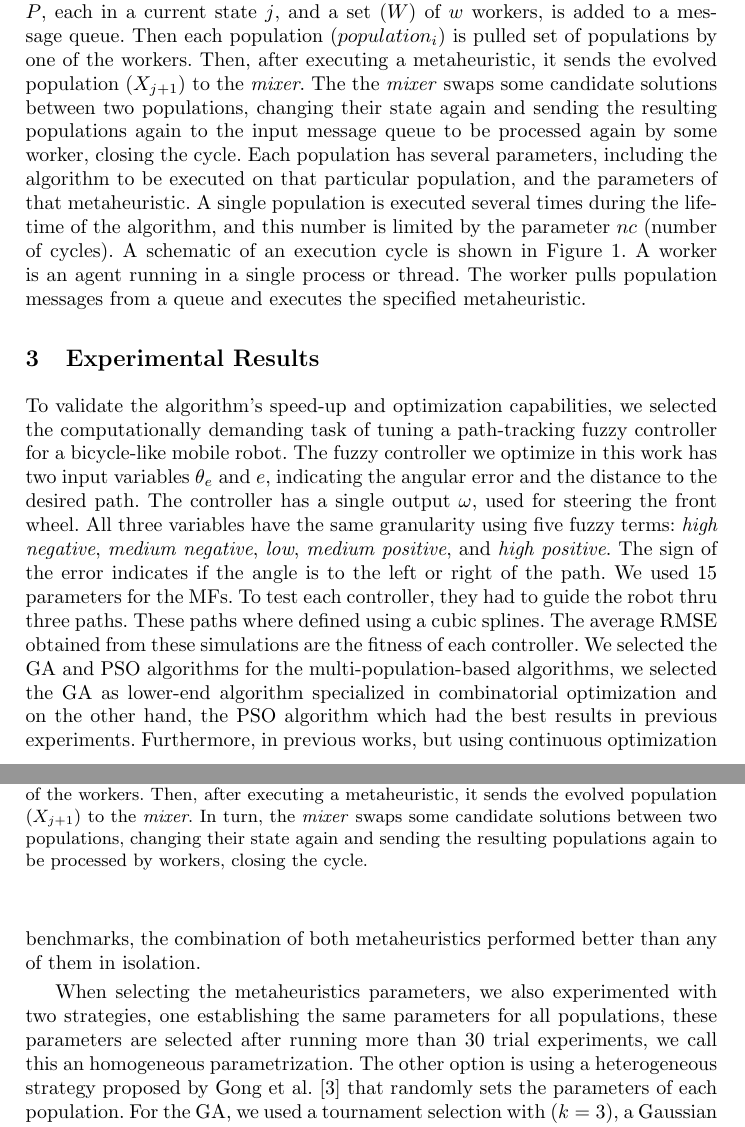
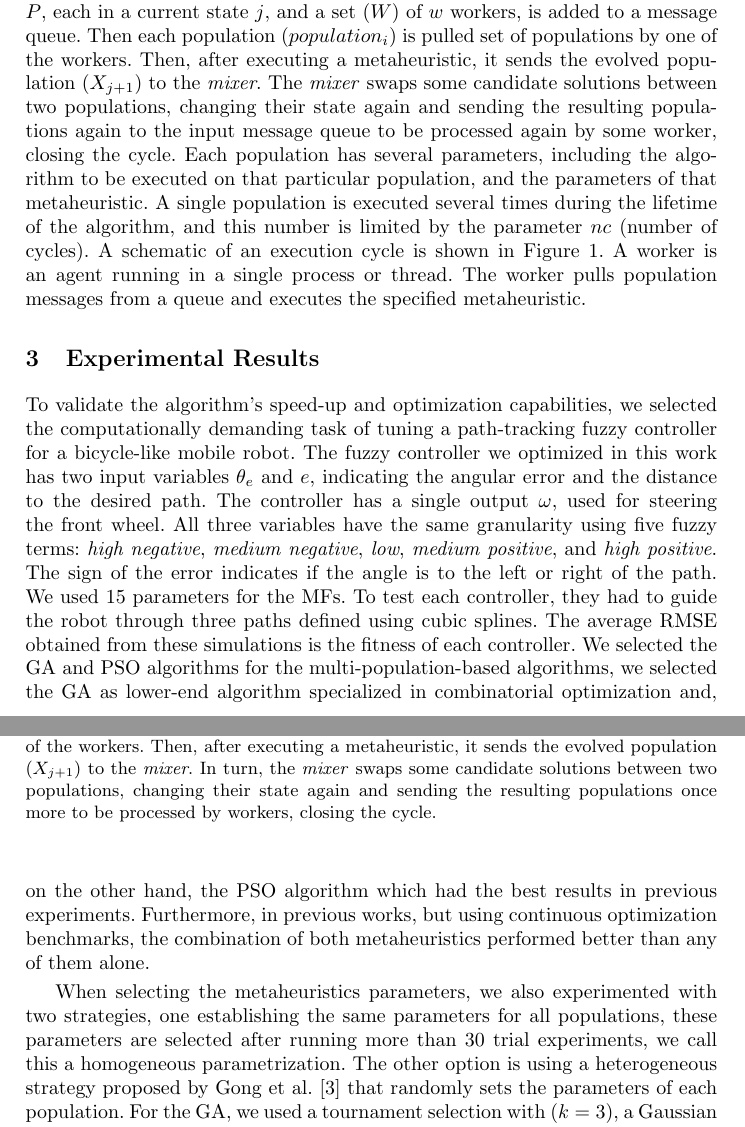
Before and after one commit to mariosky/Wivace-2023, a LaTeX paper (samplepaper.tex): two parts of pages 2 and 3 of 4 before the commit and two parts of pages 2 and 3 of 5 after it, joined at a grey line, cut so that both start at the same text. Compiled offline with pdfLaTeX.

Commit message:
Added some minor corrections, @jj please have a look.

```diff
--- a/samplepaper.tex
+++ b/samplepaper.tex
@@ -90,7 +90,7 @@ In this model, we have a  multi-population cycle in which a set of populations
 $P$, each in a current state $j$, and a set ($W$) of $w$ workers, is added to a
 message queue. Then each population ($population_{i}$) is pulled set of
 populations by one of the workers. Then, after executing a metaheuristic, it
-sends the evolved population ($X_{j+1}$) to the \emph{mixer}. The the
+sends the evolved population ($X_{j+1}$) to the \emph{mixer}. The
 \emph{mixer} swaps some candidate solutions between two populations, changing
 their state again and sending the resulting populations again to the input
 message queue to be processed again by some worker, closing the cycle. Each
@@ -110,7 +110,7 @@ current state $j$, and a set ($W$) of $w$ workers. Each population
 metaheuristic, it sends the evolved population ($X_{j+1}$) to the
 \emph{mixer}. In turn, the \emph{mixer} swaps some candidate
 solutions between two populations, changing their state again and sending the
-resulting populations again to be processed by workers, closing the cycle.
+resulting populations once more to be processed by workers, closing the cycle.
 }\label{fig:worker-pop}
 \end{figure}
 
@@ -118,7 +118,7 @@ resulting populations again to be processed by workers, closing the cycle.
 
 To validate the algorithm’s speed-up and optimization capabilities, we selected
 the computationally demanding task of tuning a path-tracking fuzzy controller
-for a bicycle-like mobile robot. The fuzzy controller we optimize in this work
+for a bicycle-like mobile robot. The fuzzy controller we optimized in this work
 has two input variables $\theta_e$ and $e$, indicating the angular error and
 the distance  to the desired path. The controller has a single output $\omega$,
 used for steering the front wheel. All three variables have the same
@@ -126,19 +126,19 @@ granularity using five fuzzy terms: \emph{high negative}, \emph{medium
 negative}, \emph{low}, \emph{medium positive}, and \emph{high positive}. The
 sign of the error indicates if the angle is to the left or right of the path.
 We used 15 parameters for the MFs. To test each controller, they had to guide
-the robot thru three paths. These paths where defined using a cubic splines.
-The average RMSE obtained from these simulations are the fitness of each
+the robot through three paths defined using cubic splines.
+The average RMSE obtained from these simulations is the fitness of each
 controller. We selected the GA and PSO algorithms for the multi-population-based
 algorithms, we selected the GA as lower-end algorithm specialized in combinatorial
-optimization and on the other hand, the PSO algorithm which had the best results in
+optimization and, on the other hand, the PSO algorithm which had the best results in
 previous experiments. Furthermore, in previous works, but using
 continuous optimization benchmarks, the combination of both metaheuristics
-performed better than any of them in isolation.
+performed better than any of them alone.
 
 When selecting the metaheuristics parameters, we also experimented with two
 strategies, one establishing the same parameters for all populations, these
 parameters are selected after running more than 30 trial experiments, we call
-this an homogeneous parametrization. The other option is using a heterogeneous
+this a homogeneous parametrization. The other option is using a heterogeneous
 strategy proposed by Gong et al. \cite{gong2011distributed} that randomly sets
 the parameters of each population. For the GA, we used a tournament selection
 with ($k=3$), a Gaussian mutation with $\mu = 0.0$ and $\sigma = 0.2$, and a
```
Also changed, not shown: samplepaper.tex (8 more changed lines).
